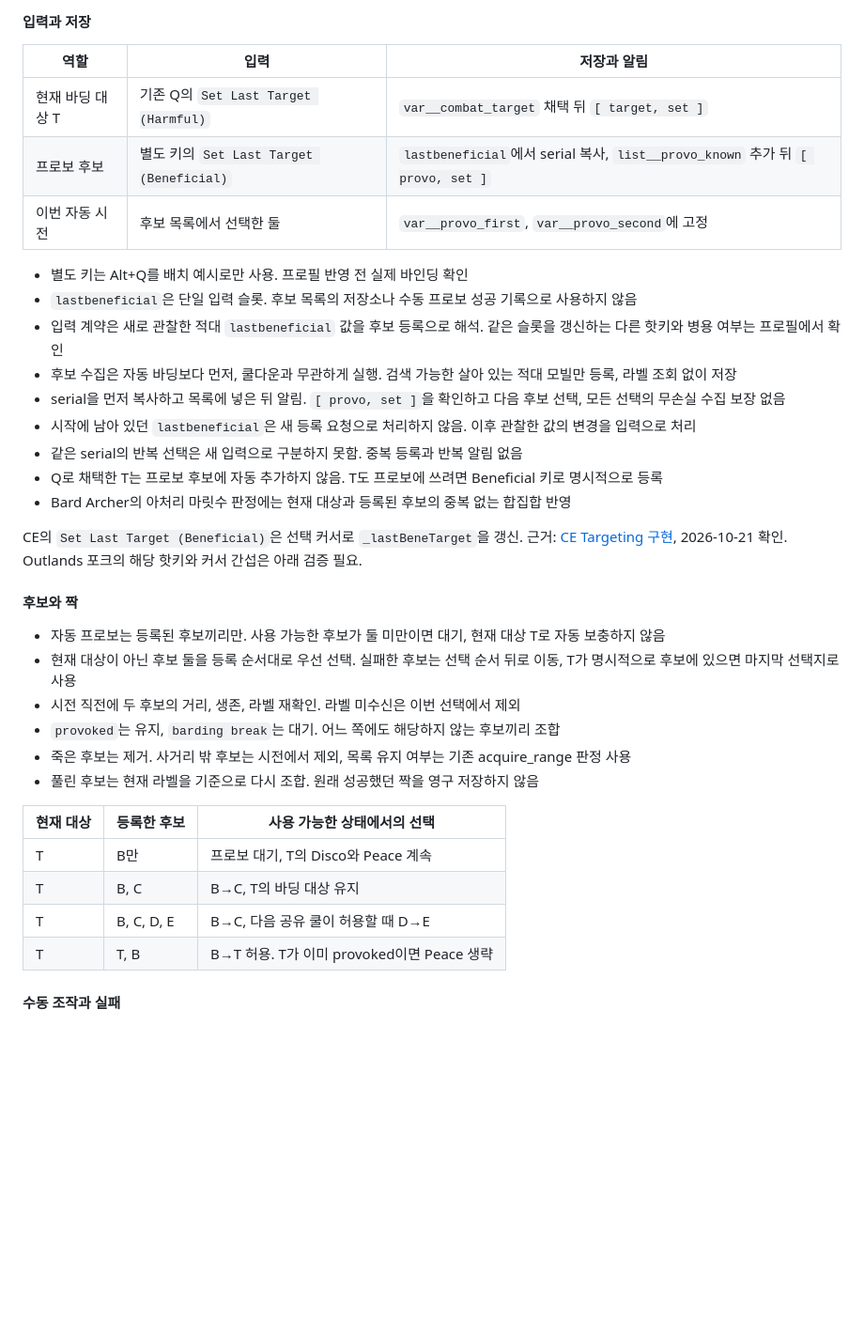
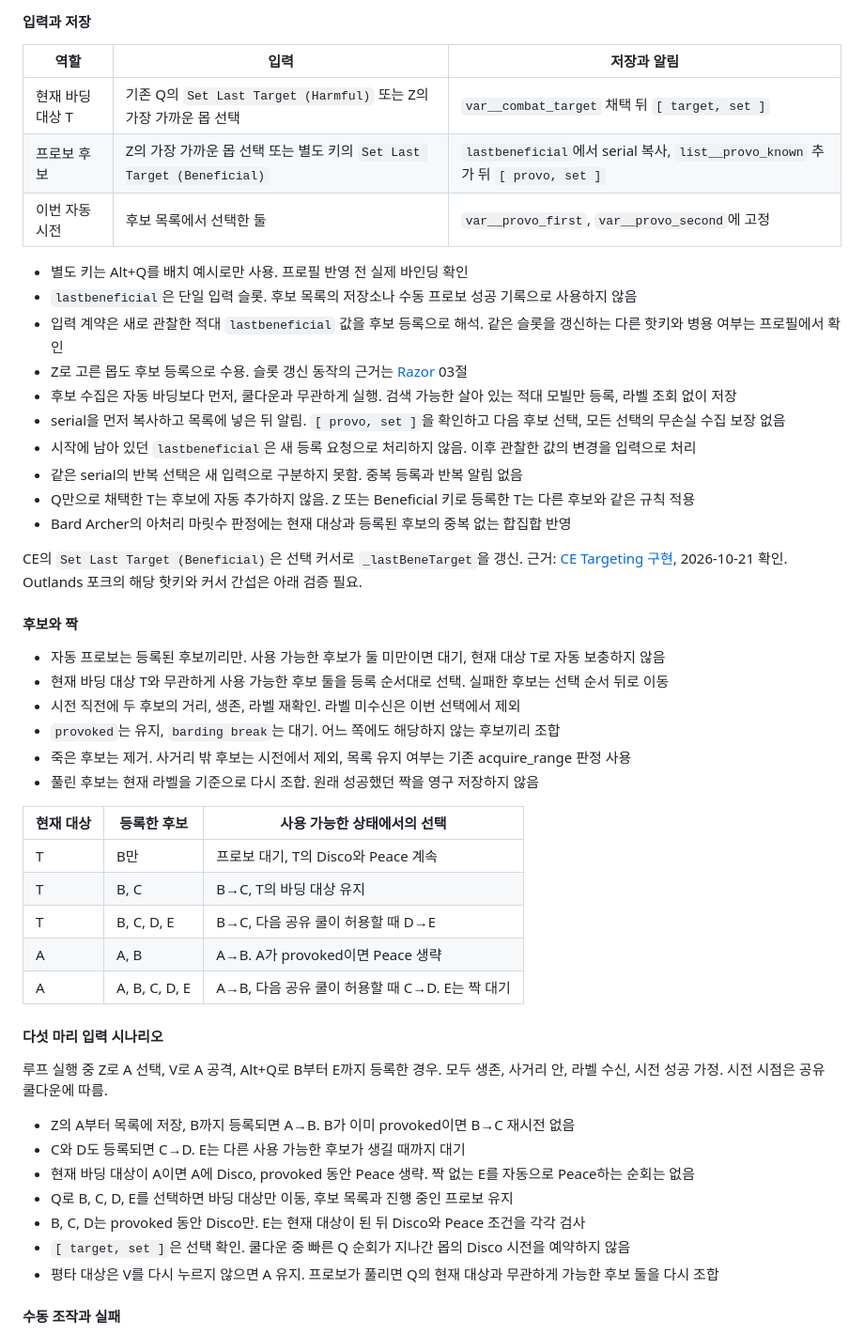
Before and after one commit to minu-ha/uoo, a Markdown page: document/questions/open-items.md, the part around one of its changes. Shown at 94% size. GitHub-like rendering; blank space fills up the shorter version.

Commit message:
Include closest target selections in provocation design | aa

```diff
--- a/document/questions/open-items.md
+++ b/document/questions/open-items.md
@@ -1081,18 +1081,19 @@ loadout과 regear는 같은 `gear/aspect` 블록을 씀. 동작 설명은 각
 
 | 역할 | 입력 | 저장과 알림 |
 | --- | --- | --- |
-| 현재 바딩 대상 T | 기존 Q의 `Set Last Target (Harmful)` | `var__combat_target` 채택 뒤 `[ target, set ]` |
-| 프로보 후보 | 별도 키의 `Set Last Target (Beneficial)` | `lastbeneficial`에서 serial 복사, `list__provo_known` 추가 뒤 `[ provo, set ]` |
+| 현재 바딩 대상 T | 기존 Q의 `Set Last Target (Harmful)` 또는 Z의 가장 가까운 몹 선택 | `var__combat_target` 채택 뒤 `[ target, set ]` |
+| 프로보 후보 | Z의 가장 가까운 몹 선택 또는 별도 키의 `Set Last Target (Beneficial)` | `lastbeneficial`에서 serial 복사, `list__provo_known` 추가 뒤 `[ provo, set ]` |
 | 이번 자동 시전 | 후보 목록에서 선택한 둘 | `var__provo_first`, `var__provo_second`에 고정 |
 
 - 별도 키는 Alt+Q를 배치 예시로만 사용. 프로필 반영 전 실제 바인딩 확인
 - `lastbeneficial`은 단일 입력 슬롯. 후보 목록의 저장소나 수동 프로보 성공 기록으로 사용하지 않음
 - 입력 계약은 새로 관찰한 적대 `lastbeneficial` 값을 후보 등록으로 해석. 같은 슬롯을 갱신하는 다른 핫키와 병용 여부는 프로필에서 확인
+- Z로 고른 몹도 후보 등록으로 수용. 슬롯 갱신 동작의 근거는 [Razor](../scripting/razor.md#03) 03절
 - 후보 수집은 자동 바딩보다 먼저, 쿨다운과 무관하게 실행. 검색 가능한 살아 있는 적대 모빌만 등록, 라벨 조회 없이 저장
 - serial을 먼저 복사하고 목록에 넣은 뒤 알림. `[ provo, set ]`을 확인하고 다음 후보 선택, 모든 선택의 무손실 수집 보장 없음
 - 시작에 남아 있던 `lastbeneficial`은 새 등록 요청으로 처리하지 않음. 이후 관찰한 값의 변경을 입력으로 처리
 - 같은 serial의 반복 선택은 새 입력으로 구분하지 못함. 중복 등록과 반복 알림 없음
-- Q로 채택한 T는 프로보 후보에 자동 추가하지 않음. T도 프로보에 쓰려면 Beneficial 키로 명시적으로 등록
+- Q만으로 채택한 T는 후보에 자동 추가하지 않음. Z 또는 Beneficial 키로 등록한 T는 다른 후보와 같은 규칙 적용
 - Bard Archer의 아처리 마릿수 판정에는 현재 대상과 등록된 후보의 중복 없는 합집합 반영
 
 CE의 `Set Last Target (Beneficial)`은 선택 커서로 `_lastBeneTarget`을 갱신.
@@ -1102,7 +1103,7 @@ Outlands 포크의 해당 핫키와 커서 간섭은 아래 검증 필요.
 #### 후보와 짝
 
 - 자동 프로보는 등록된 후보끼리만. 사용 가능한 후보가 둘 미만이면 대기, 현재 대상 T로 자동 보충하지 않음
-- 현재 대상이 아닌 후보 둘을 등록 순서대로 우선 선택. 실패한 후보는 선택 순서 뒤로 이동, T가 명시적으로 후보에 있으면 마지막 선택지로 사용
+- 현재 바딩 대상 T와 무관하게 사용 가능한 후보 둘을 등록 순서대로 선택. 실패한 후보는 선택 순서 뒤로 이동
 - 시전 직전에 두 후보의 거리, 생존, 라벨 재확인. 라벨 미수신은 이번 선택에서 제외
 - `provoked`는 유지, `barding break`는 대기. 어느 쪽에도 해당하지 않는 후보끼리 조합
 - 죽은 후보는 제거. 사거리 밖 후보는 시전에서 제외, 목록 유지 여부는 기존 acquire_range 판정 사용
@@ -1113,7 +1114,21 @@ Outlands 포크의 해당 핫키와 커서 간섭은 아래 검증 필요.
 | T | B만 | 프로보 대기, T의 Disco와 Peace 계속 |
 | T | B, C | B→C, T의 바딩 대상 유지 |
 | T | B, C, D, E | B→C, 다음 공유 쿨이 허용할 때 D→E |
-| T | T, B | B→T 허용. T가 이미 provoked이면 Peace 생략 |
+| A | A, B | A→B. A가 provoked이면 Peace 생략 |
+| A | A, B, C, D, E | A→B, 다음 공유 쿨이 허용할 때 C→D. E는 짝 대기 |
+
+#### 다섯 마리 입력 시나리오
+
+루프 실행 중 Z로 A 선택, V로 A 공격, Alt+Q로 B부터 E까지 등록한 경우.
+모두 생존, 사거리 안, 라벨 수신, 시전 성공 가정. 시전 시점은 공유 쿨다운에 따름.
+
+- Z의 A부터 목록에 저장, B까지 등록되면 A→B. B가 이미 provoked이면 B→C 재시전 없음
+- C와 D도 등록되면 C→D. E는 다른 사용 가능한 후보가 생길 때까지 대기
+- 현재 바딩 대상이 A이면 A에 Disco, provoked 동안 Peace 생략. 짝 없는 E를 자동으로 Peace하는 순회는 없음
+- Q로 B, C, D, E를 선택하면 바딩 대상만 이동, 후보 목록과 진행 중인 프로보 유지
+- B, C, D는 provoked 동안 Disco만. E는 현재 대상이 된 뒤 Disco와 Peace 조건을 각각 검사
+- `[ target, set ]`은 선택 확인. 쿨다운 중 빠른 Q 순회가 지나간 몹의 Disco 시전을 예약하지 않음
+- 평타 대상은 V를 다시 누르지 않으면 A 유지. 프로보가 풀리면 Q의 현재 대상과 무관하게 가능한 후보 둘을 다시 조합
 
 #### 수동 조작과 실패
 
```
Also changed, not shown: other parts of document/questions/open-items.md (+5 -2 lines).
